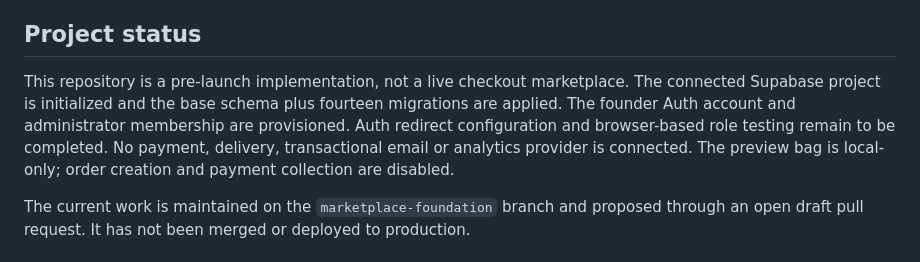
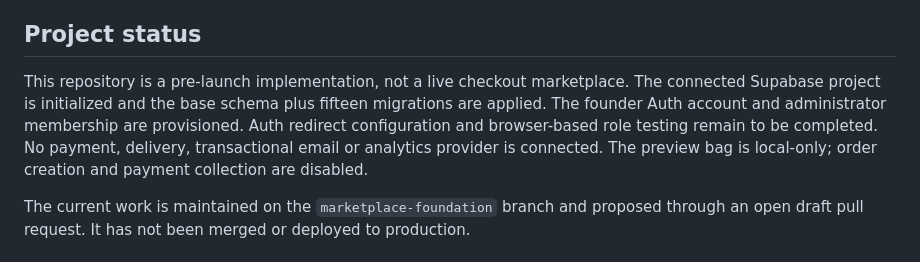
Before and after one commit to Marfenckysbot/Beths-pet-store, a Markdown page: README.md, the part around the change. GitHub-like rendering.

Commit message:
Update database migration count

```diff
--- a/README.md
+++ b/README.md
@@ -4,7 +4,7 @@ A global pet marketplace foundation with an international storefront, independen
 
 ## Project status
 
-This repository is a pre-launch implementation, not a live checkout marketplace. The connected Supabase project is initialized and the base schema plus fourteen migrations are applied. The founder Auth account and administrator membership are provisioned. Auth redirect configuration and browser-based role testing remain to be completed. No payment, delivery, transactional email or analytics provider is connected. The preview bag is local-only; order creation and payment collection are disabled.
+This repository is a pre-launch implementation, not a live checkout marketplace. The connected Supabase project is initialized and the base schema plus fifteen migrations are applied. The founder Auth account and administrator membership are provisioned. Auth redirect configuration and browser-based role testing remain to be completed. No payment, delivery, transactional email or analytics provider is connected. The preview bag is local-only; order creation and payment collection are disabled.
 
 The current work is maintained on the `marketplace-foundation` branch and proposed through an open draft pull request. It has not been merged or deployed to production.
 
```
